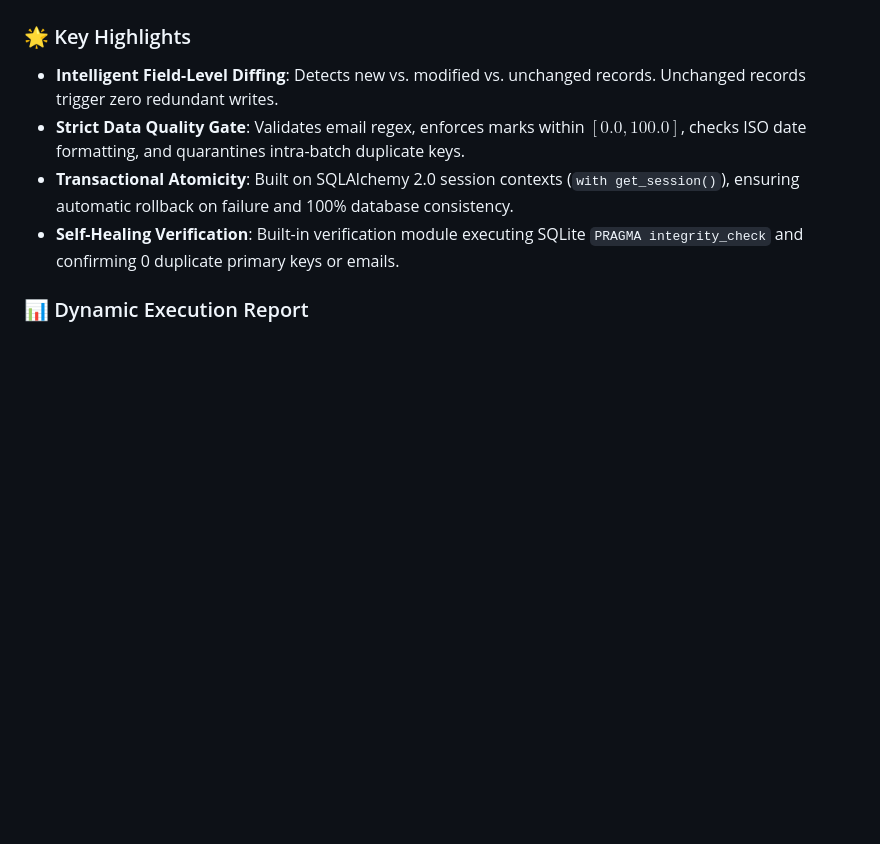
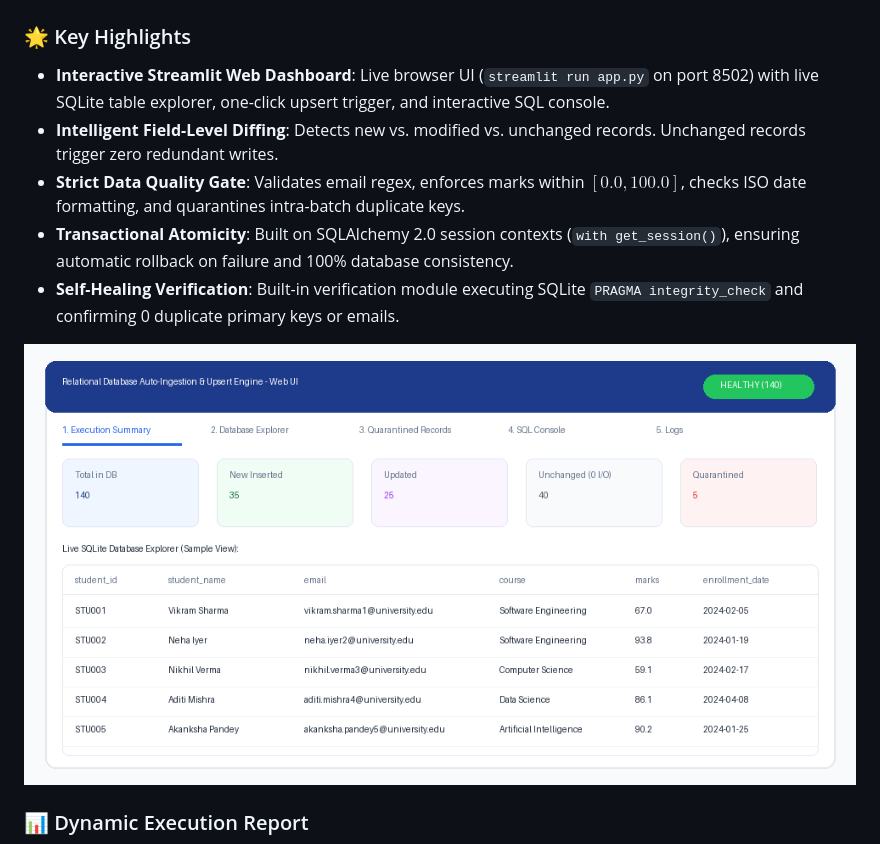
Before and after one commit to deevakarkumar/Datheon_Python_for_Data_Engineering_-_Automation_Internship, a Markdown page: README.md, the part around the change. Rendered like a GitHub page; pictures changed too: screenshots/task3_dashboard_preview.png (added); blank space fills up the shorter version.

Commit message:
docs: embed Task 3 interactive web UI dashboard preview in documentation

````diff
--- a/README.md
+++ b/README.md
@@ -90,10 +90,13 @@ flowchart TD
 ```
 
 ### 🌟 Key Highlights
+- **Interactive Streamlit Web Dashboard**: Live browser UI (`streamlit run app.py` on port 8502) with live SQLite table explorer, one-click upsert trigger, and interactive SQL console.
 - **Intelligent Field-Level Diffing**: Detects new vs. modified vs. unchanged records. Unchanged records trigger zero redundant writes.
 - **Strict Data Quality Gate**: Validates email regex, enforces marks within $[0.0, 100.0]$, checks ISO date formatting, and quarantines intra-batch duplicate keys.
 - **Transactional Atomicity**: Built on SQLAlchemy 2.0 session contexts (`with get_session()`), ensuring automatic rollback on failure and 100% database consistency.
 - **Self-Healing Verification**: Built-in verification module executing SQLite `PRAGMA integrity_check` and confirming 0 duplicate primary keys or emails.
+
+![Task 3 Interactive Web UI](screenshots/task3_dashboard_preview.png)
 
 ### 📊 Dynamic Execution Report
 
````
Also changed, not shown: Task_3_Database_Auto_Ingestion_Upsert/README.md (+3 -1 lines).
